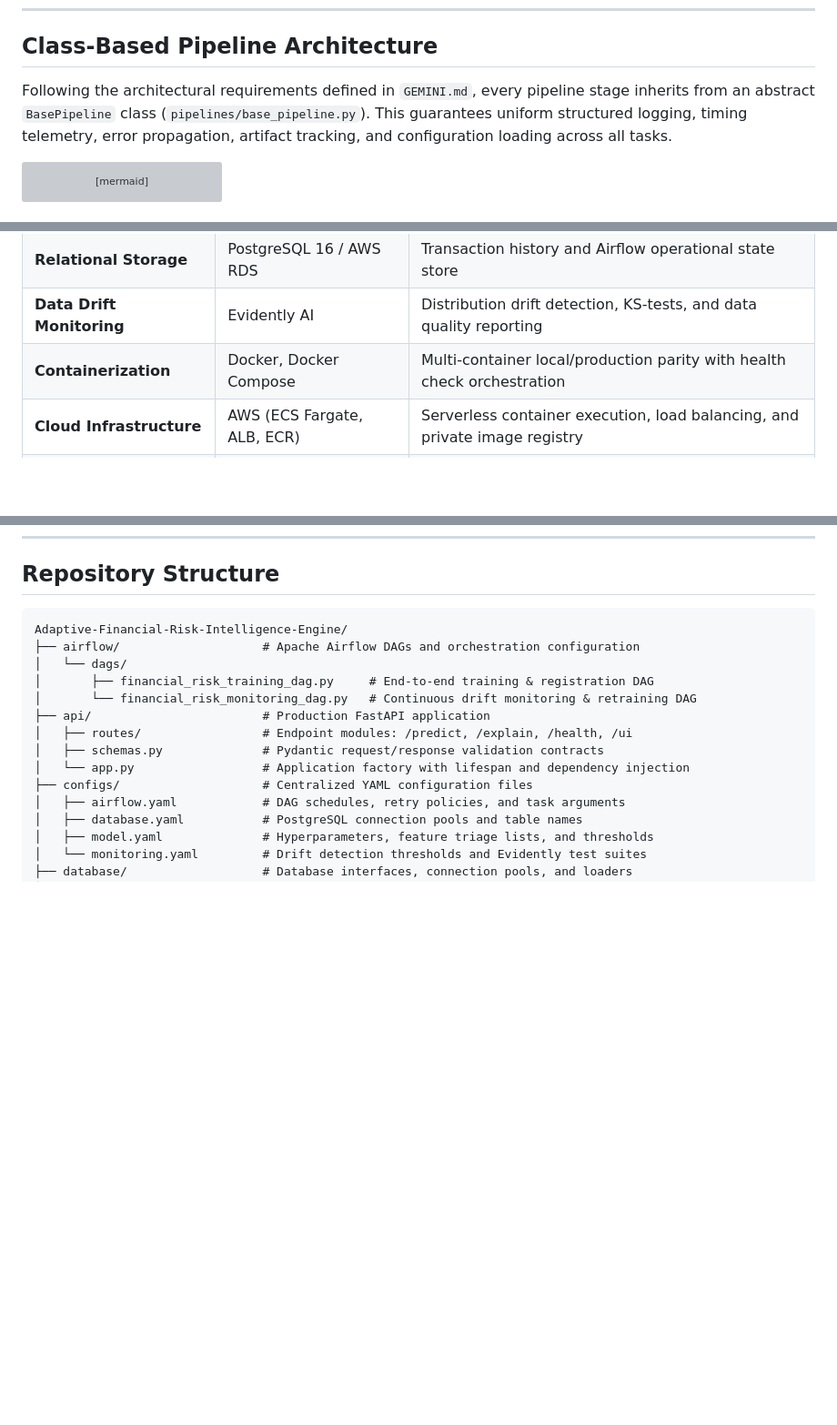
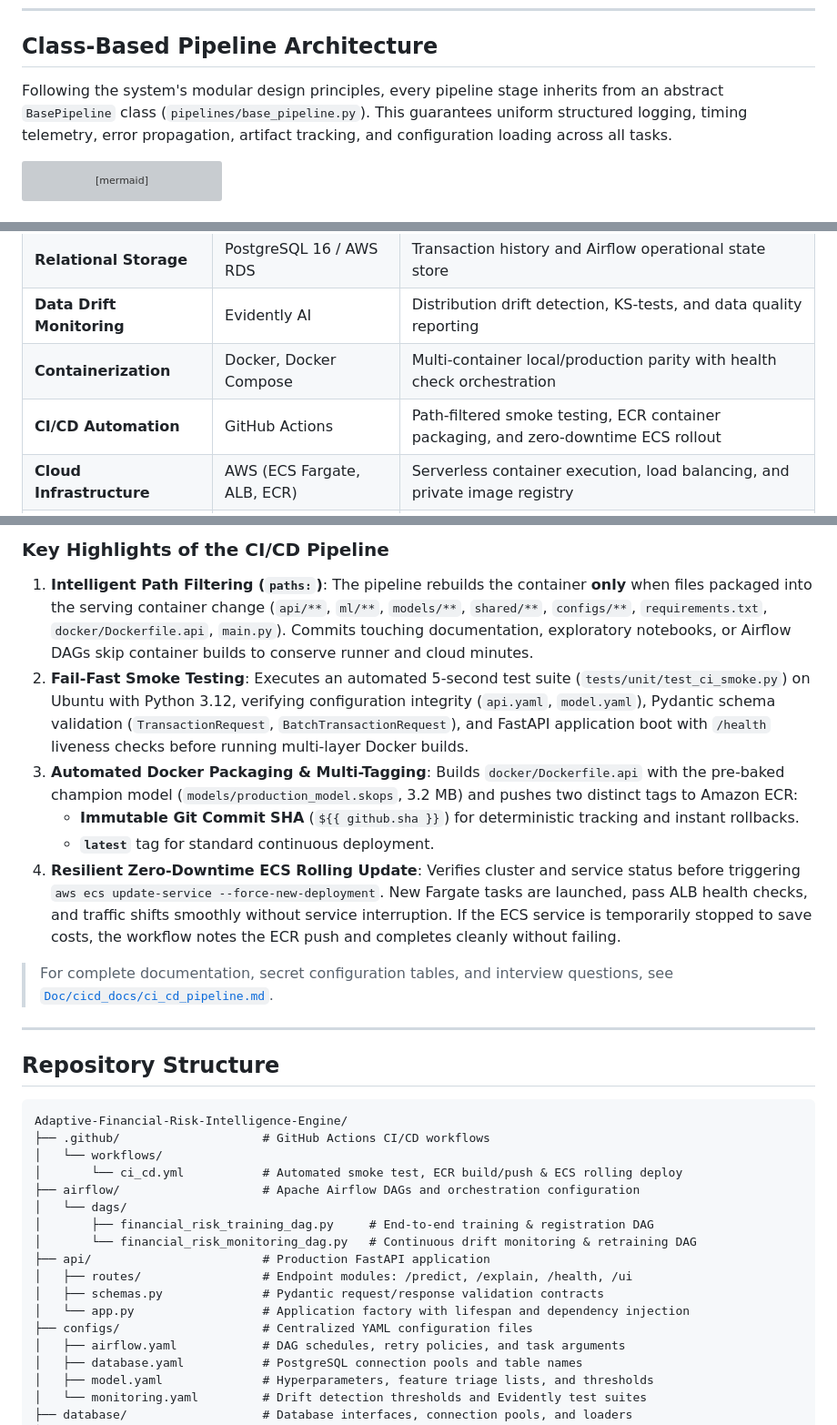
Before and after one commit to abhi24112/Financial_Risk_Intelligence_Engine_MLOps, a Markdown page: README.md, 3 parts joined by grey strips. Shown at 91% size. GitHub-like rendering; blank space fills up the shorter version; grey boxes are pictures that could not be loaded.

Commit message:
docs: update README with CI/CD architecture and remove internal references

````diff
--- a/README.md
+++ b/README.md
@@ -192,7 +193,7 @@ The local stack is coordinated across five Docker containers:
 
 ## Class-Based Pipeline Architecture
 
-Following the architectural requirements defined in `GEMINI.md`, every pipeline stage inherits from an abstract `BasePipeline` class (`pipelines/base_pipeline.py`). This guarantees uniform structured logging, timing telemetry, error propagation, artifact tracking, and configuration loading across all tasks.
+Following the system's modular design principles, every pipeline stage inherits from an abstract `BasePipeline` class (`pipelines/base_pipeline.py`). This guarantees uniform structured logging, timing telemetry, error propagation, artifact tracking, and configuration loading across all tasks.
 
 ```mermaid
 flowchart TD
@@ -275,6 +276,7 @@ flowchart TD
 | **Relational Storage** | PostgreSQL 16 / AWS RDS | Transaction history and Airflow operational state store |
 | **Data Drift Monitoring** | Evidently AI | Distribution drift detection, KS-tests, and data quality reporting |
 | **Containerization** | Docker, Docker Compose | Multi-container local/production parity with health check orchestration |
+| **CI/CD Automation** | GitHub Actions | Path-filtered smoke testing, ECR container packaging, and zero-downtime ECS rollout |
 | **Cloud Infrastructure** | AWS (ECS Fargate, ALB, ECR) | Serverless container execution, load balancing, and private image registry |
 | **Edge CDN & SSL** | AWS CloudFront | Edge caching, SSL termination, and global HTTPS routing |
 | **Infrastructure as Code** | Terraform | Modular provisioning for all AWS resources with remote S3 state locking |
@@ -383,7 +407,22 @@ terraform -chdir=infrastructure/terraform/environments/dev destroy
+### Key Highlights of the CI/CD Pipeline
+1. **Intelligent Path Filtering (`paths:`)**: The pipeline rebuilds the container **only** when files packaged into the serving container change (`api/**`, `ml/**`, `models/**`, `shared/**`, `configs/**`, `requirements.txt`, `docker/Dockerfile.api`, `main.py`). Commits touching documentation, exploratory notebooks, or Airflow DAGs skip container builds to conserve runner and cloud minutes.
+2. **Fail-Fast Smoke Testing**: Executes an automated 5-second test suite (`tests/unit/test_ci_smoke.py`) on Ubuntu with Python 3.12, verifying configuration integrity (`api.yaml`, `model.yaml`), Pydantic schema validation (`TransactionRequest`, `BatchTransactionRequest`), and FastAPI application boot with `/health` liveness checks before running multi-layer Docker builds.
+3. **Automated Docker Packaging & Multi-Tagging**: Builds `docker/Dockerfile.api` with the pre-baked champion model (`models/production_model.skops`, 3.2 MB) and pushes two distinct tags to Amazon ECR:
+   - **Immutable Git Commit SHA** (`${{ github.sha }}`) for deterministic tracking and instant rollbacks.
+   - **`latest`** tag for standard continuous deployment.
+4. **Resilient Zero-Downtime ECS Rolling Update**: Verifies cluster and service status before triggering `aws ecs update-service --force-new-deployment`. New Fargate tasks are launched, pass ALB health checks, and traffic shifts smoothly without service interruption. If the ECS service is temporarily stopped to save costs, the workflow notes the ECR push and completes cleanly without failing.
+
+> For complete documentation, secret configuration tables, and interview questions, see [`Doc/cicd_docs/ci_cd_pipeline.md`](Doc/cicd_docs/ci_cd_pipeline.md).
+
+---
+
 ## Repository Structure
 
 ```text
 Adaptive-Financial-Risk-Intelligence-Engine/
+├── .github/                    # GitHub Actions CI/CD workflows
+│   └── workflows/
+│       └── ci_cd.yml           # Automated smoke test, ECR build/push & ECS rolling deploy
 ├── airflow/                    # Apache Airflow DAGs and orchestration configuration
 │   └── dags/
 │       ├── financial_risk_training_dag.py     # End-to-end training & registration DAG
````
Also changed, not shown: other parts of README.md (+24 -0 lines).
